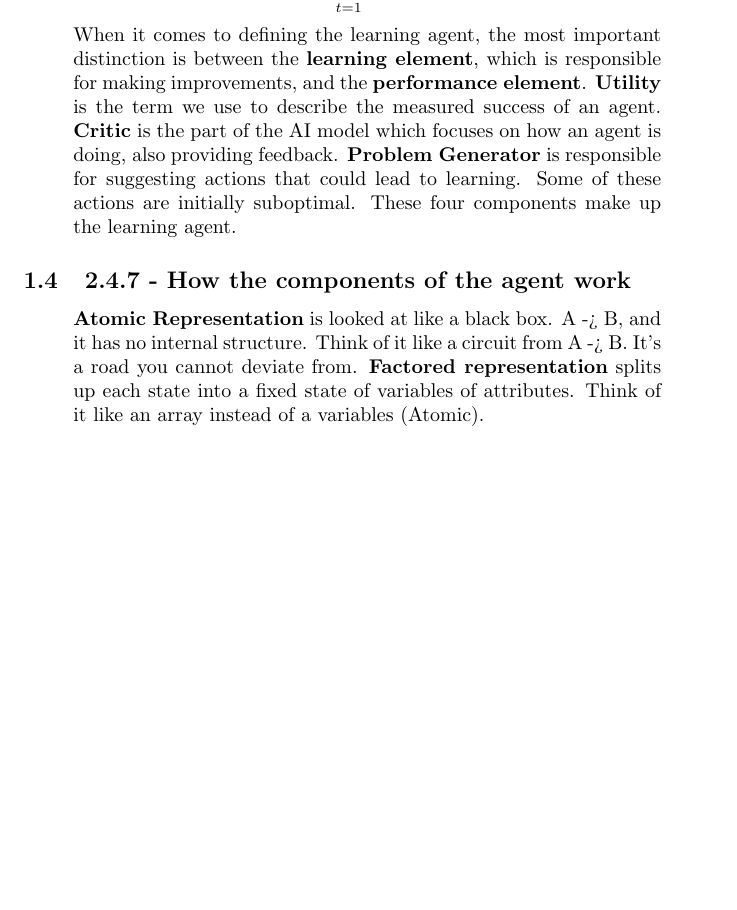
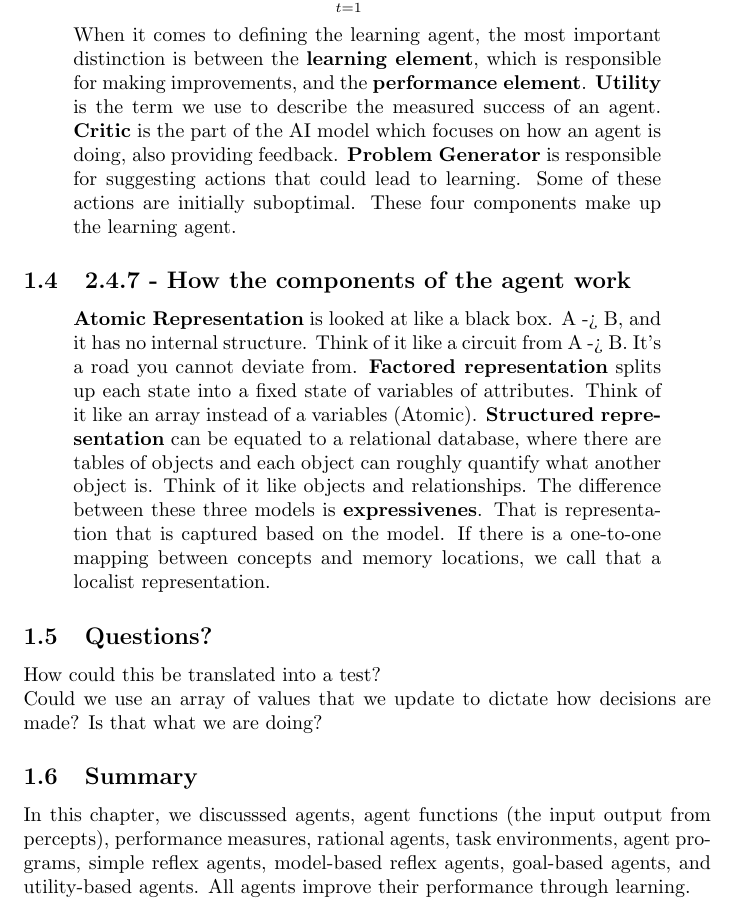
Before and after one commit to jdelemos/CIS5210, a LaTeX document (Chapter2Notes.tex): part of page 2 of 2, cut so that both start at the same text, the shorter picture padded with empty space. Compiled offline with pdfLaTeX.

Commit message:
Chapter 2 Rough Draft Notes Complete
Need to read the chapter again for improved understanding.

```diff
--- a/Chapter2Notes.tex
+++ b/Chapter2Notes.tex
@@ -44,6 +44,14 @@ programming assignments will be in Python.
 \subsection{2.4.7 - How the components of the agent work}
 \begin{quote}
     \textbf{Atomic Representation} is looked at like a black box. A -> B, and it has no internal structure. Think of it like a circuit from A -> B. It's a road you cannot deviate from.
-    \textbf{Factored representation} splits up each state into a fixed state of variables of attributes. Think of it like an array instead of a variables (Atomic).
+    \textbf{Factored representation} splits up each state into a fixed state of variables of attributes. Think of it like an array instead of a variables (Atomic). \textbf{Structured representation}
+    can be equated to a relational database, where there are tables of objects and each object can roughly quantify what another object is. Think of it like objects and relationships. The difference between
+    these three models is \textbf{expressivenes}. That is representation that is captured based on the model. If there is a one-to-one mapping between concepts and memory locations, we call that a localist representation.
 \end{quote}
+\subsection{Questions?}
+How could this be translated into a test?
+\\ Could we use an array of values that we update to dictate how decisions are made? Is that what we are doing?
+\subsection{Summary}
+In this chapter, we discusssed agents, agent functions (the input output from percepts), performance measures, rational agents,
+task environments, agent programs, simple reflex agents, model-based reflex agents, goal-based agents, and utility-based agents. All agents improve their performance through learning.
 \end{document}
```
Also changed, not shown: Chapter2Notes.pdf.
